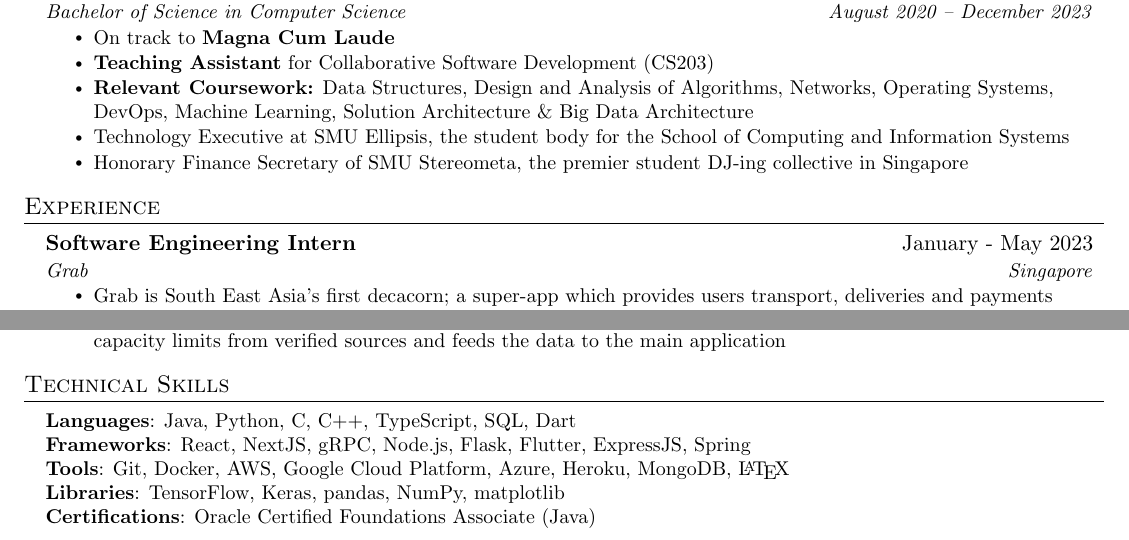
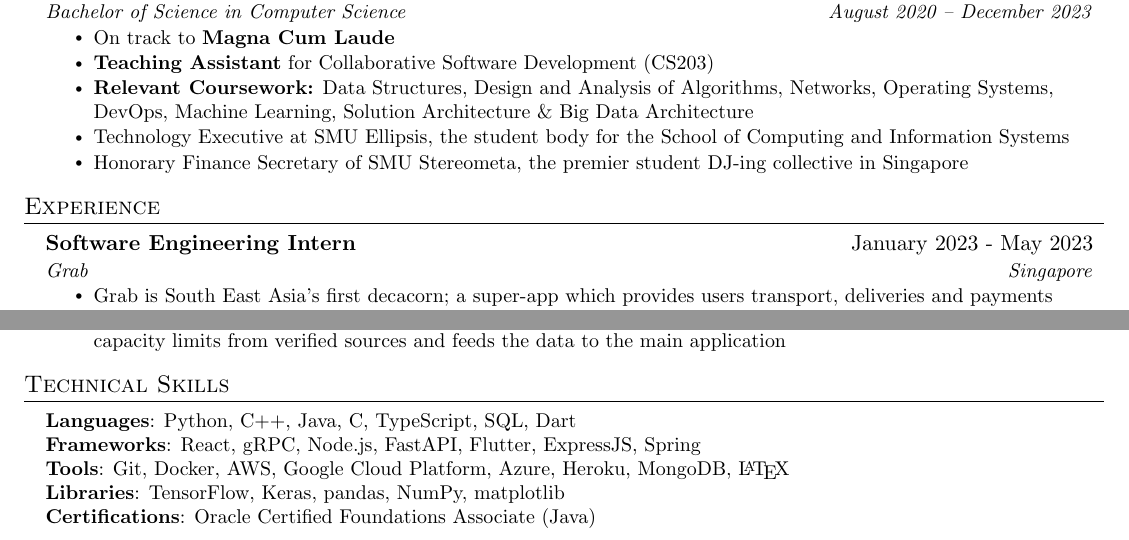
Before and after one commit to omerwyo/resume, a LaTeX CV (omer_resume.tex): two parts of the page, joined at a grey line, cut so that both start at the same text. Compiled offline with pdfLaTeX.

Commit message:
update 140123

```diff
--- a/omer_resume.tex
+++ b/omer_resume.tex
@@ -135,7 +136,7 @@
   \resumeSubHeadingListStart
 
     \resumeSubheading
-    {Software Engineering Intern}{January - May 2023}
+    {Software Engineering Intern}{January 2023 - May 2023}
     {Grab}{Singapore}
     \resumeItemListStart
       \resumeItem{Grab is South East Asia's first decacorn; a super-app which provides users transport, deliveries and payments}
@@ -204,8 +205,8 @@
 \section{Technical Skills}
  \begin{itemize}[leftmargin=0.15in, label={}]
     \small{\item{
-     \textbf{Languages}{: Java, Python, C, C++, TypeScript, SQL, Dart} \\
-     \textbf{Frameworks}{: React, NextJS, gRPC, Node.js, Flask, Flutter, ExpressJS, Spring} \\
+     \textbf{Languages}{: Python, C++, Java, C, TypeScript, SQL, Dart} \\
+     \textbf{Frameworks}{: React, gRPC, Node.js, FastAPI, Flutter, ExpressJS, Spring} \\
      \textbf{Tools}{: Git, Docker, AWS, Google Cloud Platform, Azure, Heroku, MongoDB, \LaTeX} \\
      \textbf{Libraries}{: TensorFlow, Keras, pandas, NumPy, matplotlib} \\
      \textbf{Certifications}{: Oracle Certified Foundations Associate (Java)}
```
Also changed, not shown: omer_resume.tex (1 more changed lines).
